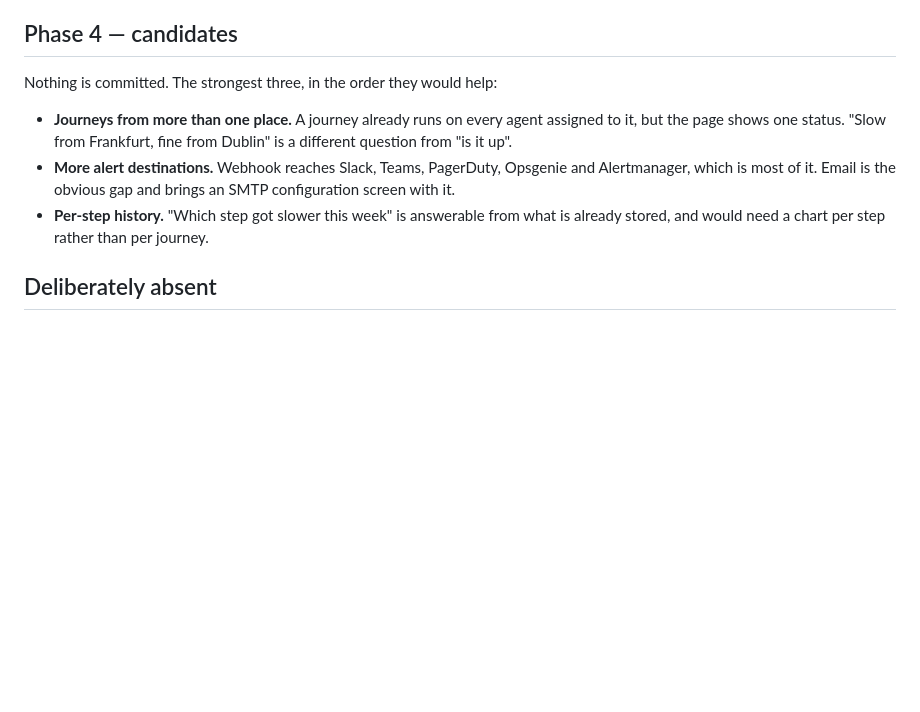
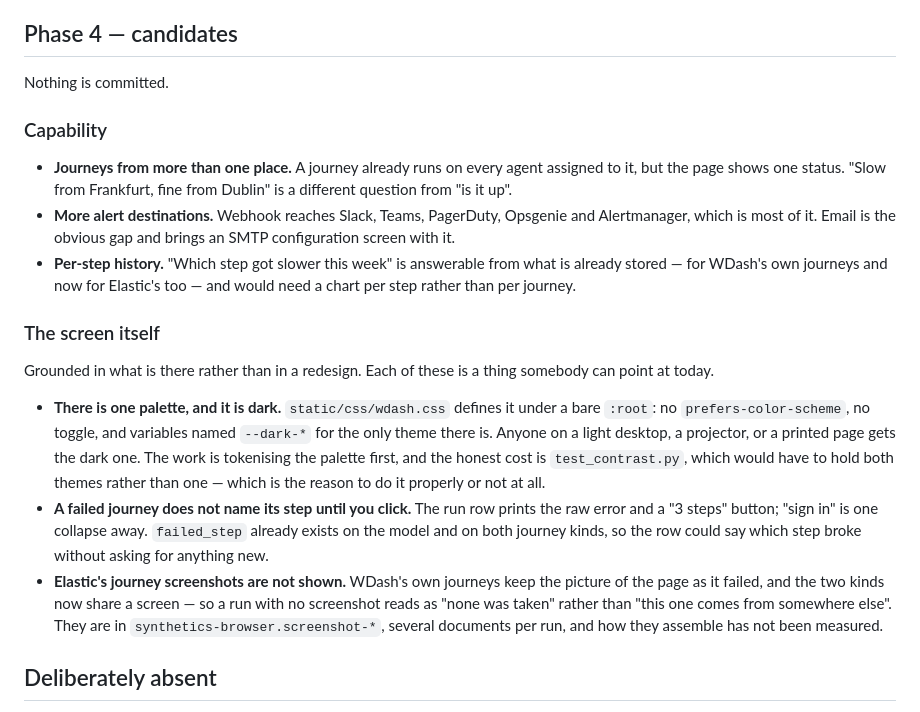
Before and after one commit to Warewave-Technology/wdash, a Markdown page: ROADMAP.md, the part around the change. GitHub-like rendering; blank space fills up the shorter version.

Commit message:
Phase 4: split the candidates, and add three about the screen
The list had three capability items and nothing about the interface, which
made it read as though the interface had no gaps. Each of the three added is
something that can be pointed at in the current code rather than a redesign:
one palette under a bare :root, a failed journey whose step name is a click
away while failed_step already exists, and Elastic's screenshots absent from
a table that shows WDash's own.

Co-Authored-By: Claude Opus 5 <noreply@anthropic.com>
Claude-Session: https://claude.ai/code/session_0133yRWKzsFSQJBDpD2bY3Mu

```diff
--- a/ROADMAP.md
+++ b/ROADMAP.md
@@ -103,7 +103,9 @@ The lab's failing journey has a password in it, and so would a real one.
 
 ## Phase 4 — candidates
 
-Nothing is committed. The strongest three, in the order they would help:
+Nothing is committed.
+
+### Capability
 
 * **Journeys from more than one place.** A journey already runs on every agent
   assigned to it, but the page shows one status. "Slow from Frankfurt, fine
@@ -112,8 +114,31 @@ Nothing is committed. The strongest three, in the order they would help:
   Opsgenie and Alertmanager, which is most of it. Email is the obvious gap and
   brings an SMTP configuration screen with it.
 * **Per-step history.** "Which step got slower this week" is answerable from
-  what is already stored, and would need a chart per step rather than per
-  journey.
+  what is already stored — for WDash's own journeys and now for Elastic's too
+  — and would need a chart per step rather than per journey.
+
+### The screen itself
+
+Grounded in what is there rather than in a redesign. Each of these is a thing
+somebody can point at today.
+
+* **There is one palette, and it is dark.** `static/css/wdash.css` defines it
+  under a bare `:root`: no `prefers-color-scheme`, no toggle, and variables
+  named `--dark-*` for the only theme there is. Anyone on a light desktop, a
+  projector, or a printed page gets the dark one. The work is tokenising the
+  palette first, and the honest cost is `test_contrast.py`, which would have
+  to hold both themes rather than one — which is the reason to do it properly
+  or not at all.
+* **A failed journey does not name its step until you click.** The run row
+  prints the raw error and a "3 steps" button; "sign in" is one collapse away.
+  `failed_step` already exists on the model and on both journey kinds, so the
+  row could say which step broke without asking for anything new.
+* **Elastic's journey screenshots are not shown.** WDash's own journeys keep
+  the picture of the page as it failed, and the two kinds now share a screen —
+  so a run with no screenshot reads as "none was taken" rather than "this one
+  comes from somewhere else". They are in
+  `synthetics-browser.screenshot-*`, several documents per run, and how they
+  assemble has not been measured.
 
 ## Deliberately absent
 
```
